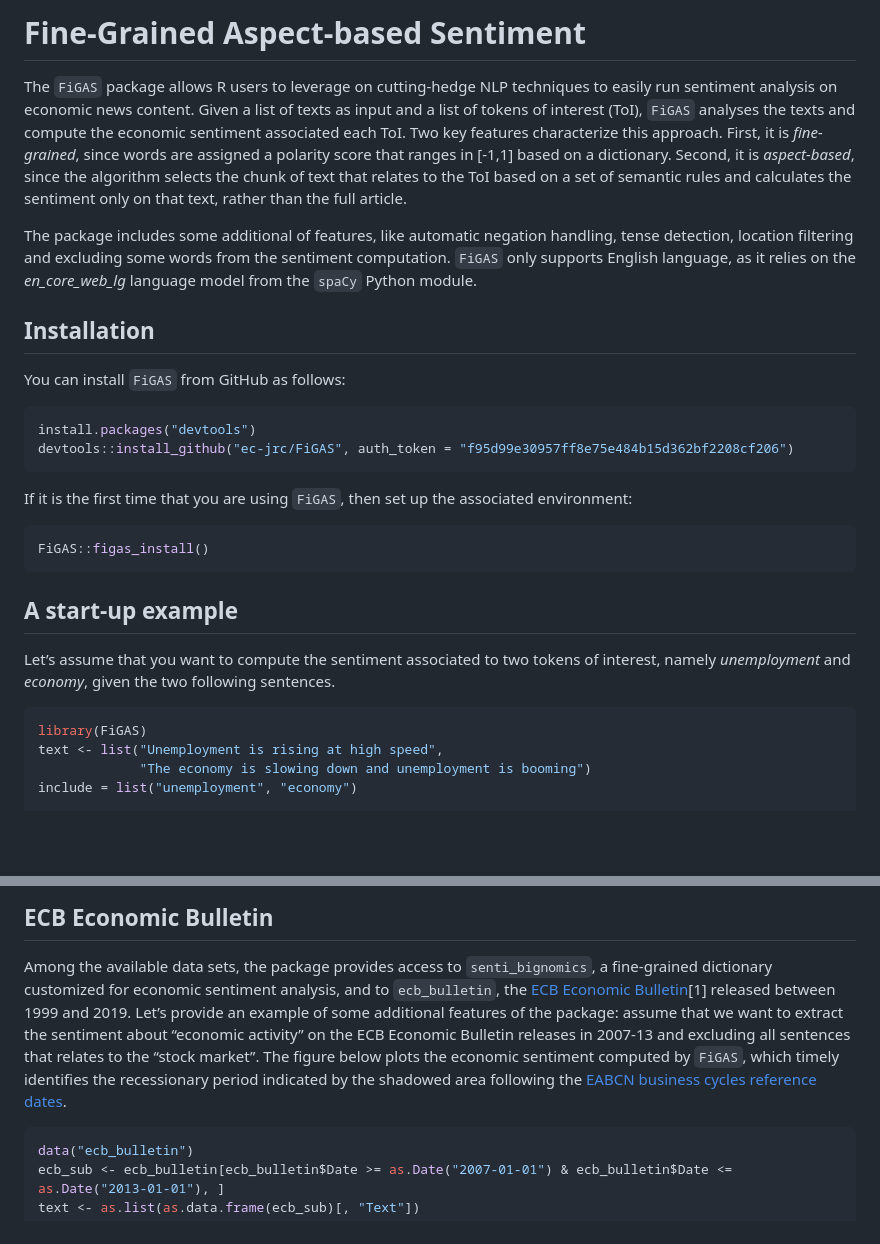
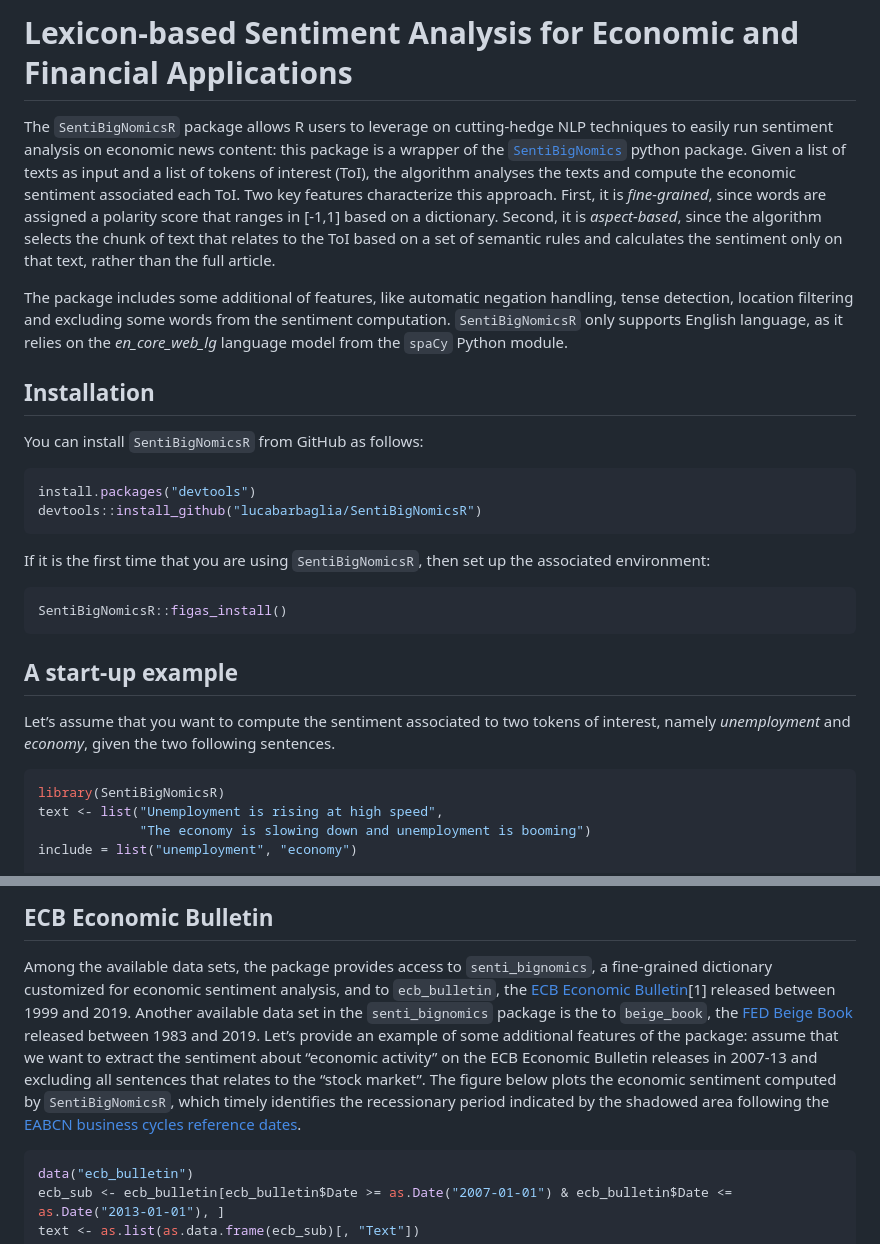
Before and after one commit to lucabarbaglia/FiGASR, a Markdown page: README.md, 2 parts joined by grey strips. GitHub-like rendering; blank space fills up the shorter version.

````diff
--- a/README.md
+++ b/README.md
@@ -1,39 +1,41 @@
 
 <!-- README.md is generated from README.Rmd. Please edit that file -->
 
-# Fine-Grained Aspect-based Sentiment
+# Lexicon-based Sentiment Analysis for Economic and Financial Applications
 
-The `FiGAS` package allows R users to leverage on cutting-hedge NLP
-techniques to easily run sentiment analysis on economic news content.
-Given a list of texts as input and a list of tokens of interest (ToI),
-`FiGAS` analyses the texts and compute the economic sentiment associated
-each ToI. Two key features characterize this approach. First, it is
-*fine-grained*, since words are assigned a polarity score that ranges in
-\[-1,1\] based on a dictionary. Second, it is *aspect-based*, since the
-algorithm selects the chunk of text that relates to the ToI based on a
-set of semantic rules and calculates the sentiment only on that text,
-rather than the full article.
+The `SentiBigNomicsR` package allows R users to leverage on
+cutting-hedge NLP techniques to easily run sentiment analysis on
+economic news content: this package is a wrapper of the
+[`SentiBigNomics`](https://github.com/sergioconsoli/SentiBigNomics)
+python package. Given a list of texts as input and a list of tokens of
+interest (ToI), the algorithm analyses the texts and compute the
+economic sentiment associated each ToI. Two key features characterize
+this approach. First, it is *fine-grained*, since words are assigned a
+polarity score that ranges in \[-1,1\] based on a dictionary. Second, it
+is *aspect-based*, since the algorithm selects the chunk of text that
+relates to the ToI based on a set of semantic rules and calculates the
+sentiment only on that text, rather than the full article.
 
 The package includes some additional of features, like automatic
 negation handling, tense detection, location filtering and excluding
-some words from the sentiment computation. `FiGAS` only supports English
-language, as it relies on the *en\_core\_web\_lg* language model from
-the `spaCy` Python module.
+some words from the sentiment computation. `SentiBigNomicsR` only
+supports English language, as it relies on the *en\_core\_web\_lg*
+language model from the `spaCy` Python module.
 
 ## Installation
 
-You can install `FiGAS` from GitHub as follows:
+You can install `SentiBigNomicsR` from GitHub as follows:
 
 ``` r
 install.packages("devtools")
-devtools::install_github("ec-jrc/FiGAS", auth_token = "f95d99e30957ff8e75e484b15d362bf2208cf206")
+devtools::install_github("lucabarbaglia/SentiBigNomicsR")
 ```
 
-If it is the first time that you are using `FiGAS`, then set up the
-associated environment:
+If it is the first time that you are using `SentiBigNomicsR`, then set
+up the associated environment:
 
 ``` r
-FiGAS::figas_install()
+SentiBigNomicsR::figas_install()
 ```
 
 ## A start-up example
@@ -43,7 +45,7 @@ tokens of interest, namely *unemployment* and *economy*, given the two
 following sentences.
 
 ``` r
-library(FiGAS)
+library(SentiBigNomicsR)
 text <- list("Unemployment is rising at high speed",
              "The economy is slowing down and unemployment is booming")
 include = list("unemployment", "economy")
@@ -84,13 +86,17 @@ Among the available data sets, the package provides access to
 `senti_bignomics`, a fine-grained dictionary customized for economic
 sentiment analysis, and to `ecb_bulletin`, the [ECB Economic
 Bulletin](https://www.ecb.europa.eu/pub/economic-bulletin/html/index.en.html)\[1\]
-released between 1999 and 2019. Let’s provide an example of some
+released between 1999 and 2019. Another available data set in the
+`senti_bignomics` package is the to `beige_book`, the [FED Beige
+Book](https://www.federalreserve.gov/monetarypolicy/beige-book-default.htm)
+released between 1983 and 2019. Let’s provide an example of some
 additional features of the package: assume that we want to extract the
 sentiment about “economic activity” on the ECB Economic Bulletin
 releases in 2007-13 and excluding all sentences that relates to the
 “stock market”. The figure below plots the economic sentiment computed
-by `FiGAS`, which timely identifies the recessionary period indicated by
-the shadowed area following the [EABCN business cycles reference
+by `SentiBigNomicsR`, which timely identifies the recessionary period
+indicated by the shadowed area following the [EABCN business cycles
+reference
 dates](https://eabcn.org/dc/chronology-euro-area-business-cycles).
 
 ``` r
````
Also changed, not shown: other parts of README.md (+22 -18 lines), man/figures/README-ECB Economic Bulletin-1.png, man/figures/README-OSS ECB Economic Bulletin-1.png, 7 other files.
